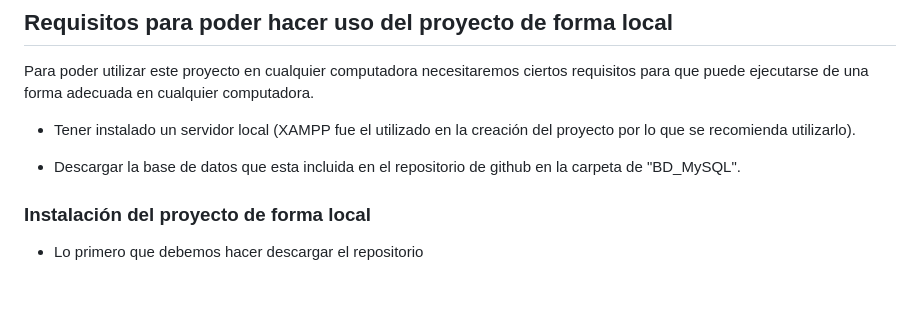
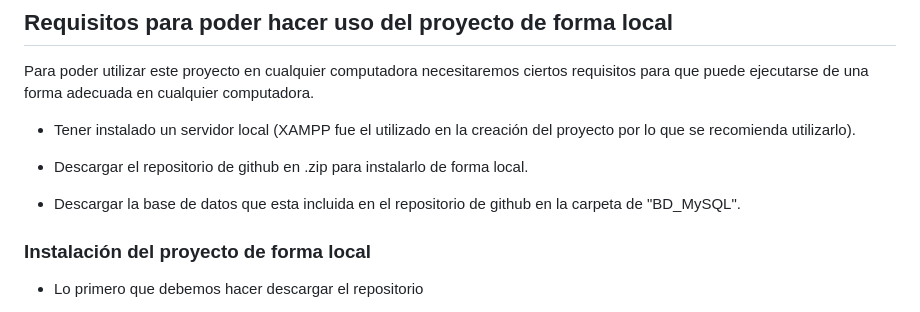
Before and after one commit to Rodbame/CRUD-MVC, a Markdown page: readme.md, the part around the change printed below. Rendered like a GitHub page; blank space fills up the shorter version.

```diff
--- a/readme.md
+++ b/readme.md
@@ -12,7 +12,10 @@ Para poder utilizar este proyecto en cualquier computadora necesitaremos ciertos
 
 - Tener instalado un servidor local (XAMPP fue el utilizado en la creación del proyecto por lo que se recomienda utilizarlo).
 
+- Descargar el repositorio de github en .zip para instalarlo de forma local.
+
 - Descargar la base de datos que esta incluida en el repositorio de github en la carpeta de "BD_MySQL".
+
 
 ### Instalación del proyecto de forma local
 
```
Also changed, not shown: other parts of readme.md (+1 -1 lines).
